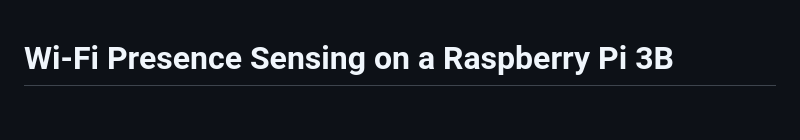
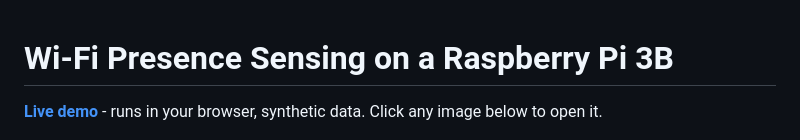
Before and after one commit to AryanNatekar1/wifi-presence-sensing, a Markdown page: README.md, the part around the change. GitHub-like rendering; blank space fills up the shorter version.

Commit message:
Add live demo link to README

```diff
--- a/README.md
+++ b/README.md
@@ -1,4 +1,7 @@
 # Wi-Fi Presence Sensing on a Raspberry Pi 3B
+
+**[Live demo](https://aryannatekar1.github.io/wifi-presence-sensing/)** - runs in your browser, synthetic data. Click any image below to open it.
+
 
 [![Live movement detection](screenshots/wifi1.png)](https://aryannatekar1.github.io/wifi-presence-sensing/)
 *Movement detected - rolling standard deviation above the 1.4 dBm threshold*
```
